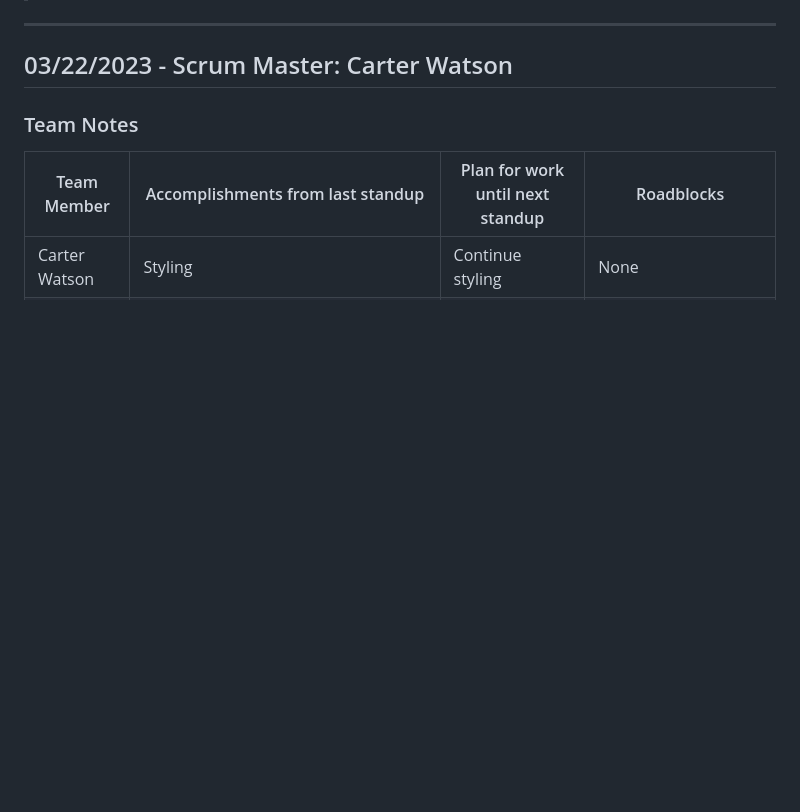
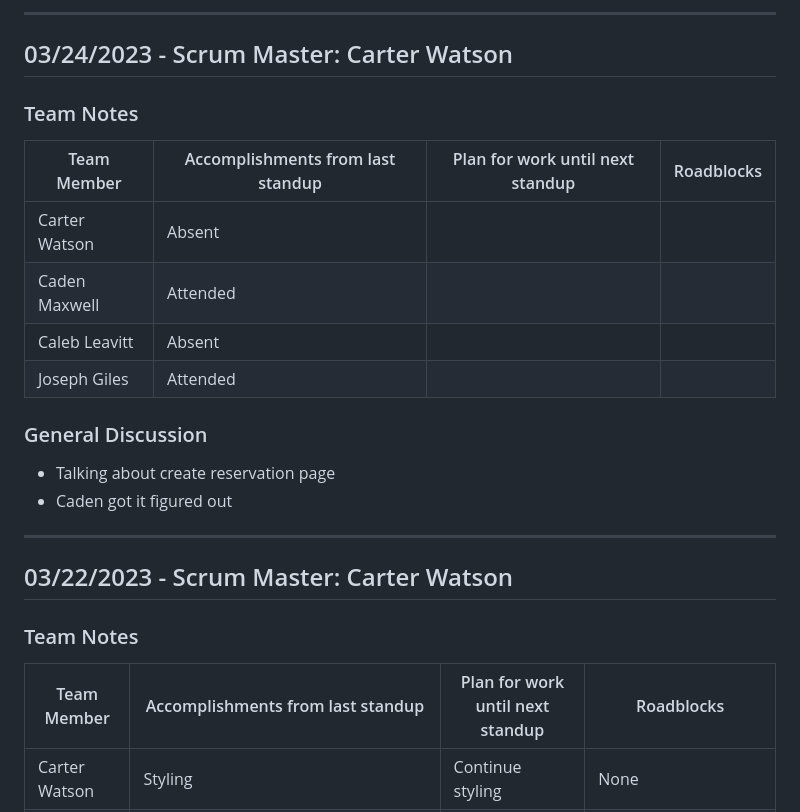
Before and after one commit to CS3450-Group9/Dans-AutoBarn, a Markdown page: docs/Standups.md, the part around the change printed below. Rendered like a GitHub page; blank space fills up the shorter version.

Commit message:
todays standup

```diff
--- a/docs/Standups.md
+++ b/docs/Standups.md
@@ -6,3 +23,15 @@
+---
+## 03/24/2023 - Scrum Master: Carter Watson
+### Team Notes
+| Team Member   | Accomplishments from last standup | Plan for work until next standup | Roadblocks |
+| ------------- | --- | --- | --- |
+| Carter Watson | Absent | | |
+| Caden Maxwell | Attended |  |  |
+| Caleb Leavitt | Absent |  |  |
+| Joseph Giles  | Attended |  |  |
+### General Discussion
+* Talking about create reservation page
+* Caden got it figured out
 
 ---
 ## 03/22/2023 - Scrum Master: Carter Watson
```
Also changed, not shown: other parts of docs/Standups.md (+17 -0 lines), docs/referencePhotos/burndownUpdates/03-27-23.png (added), docs/referencePhotos/kanbanUpdates/03-27-23.png (added).
